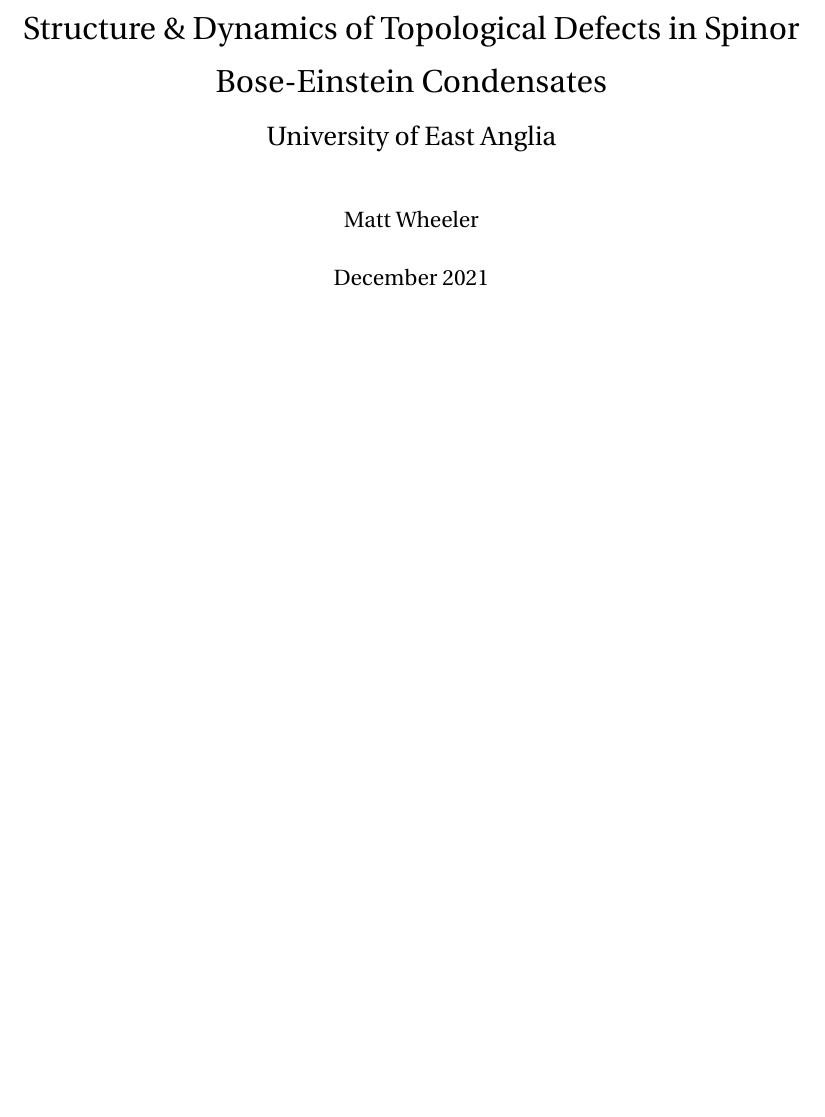
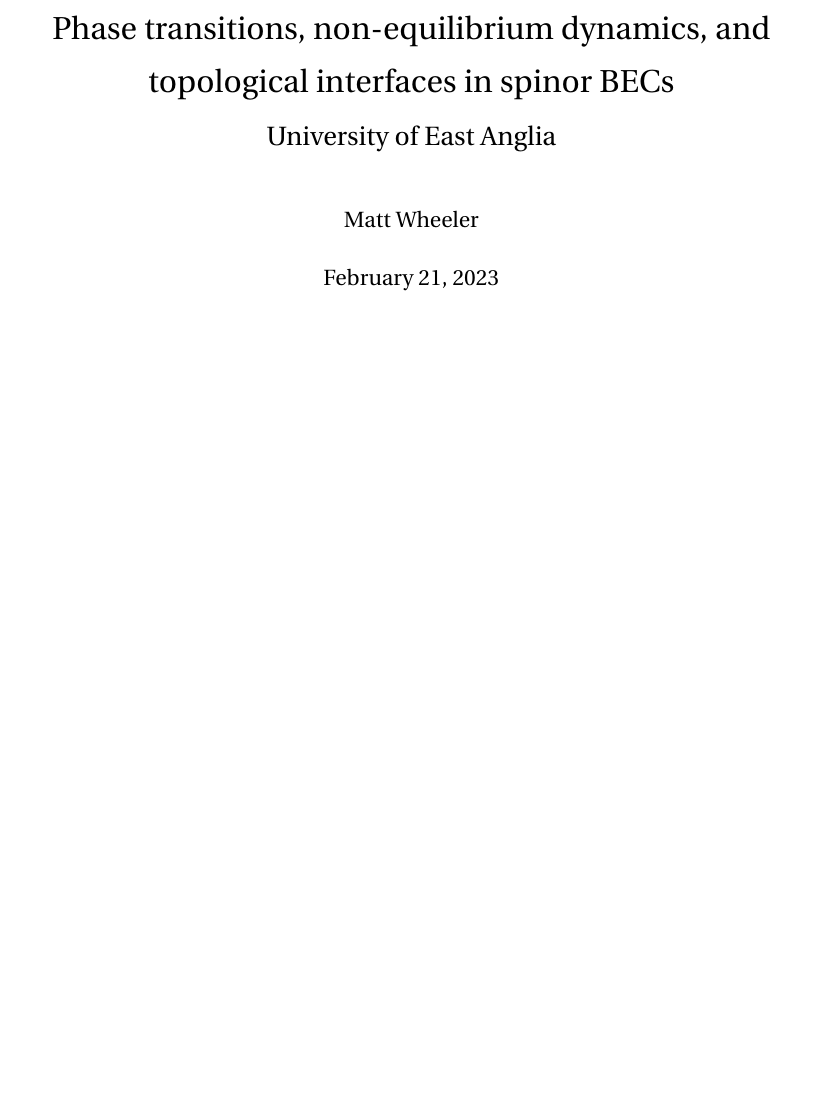
Before and after one commit to wheelerMT/thesis, a LaTeX thesis (thesis.tex): part of page 1 of 88, cut at the place of the change. Compiled offline with pdfLaTeX.

Commit message:
Changed title

```diff
--- a/thesis.tex
+++ b/thesis.tex
@@ -68,11 +68,11 @@
 \makeatother
 \chapterstyle{daleif1}
 
-\title{Structure \& Dynamics of Topological Defects in Spinor Bose-Einstein
-Condensates\\
+\title{Phase transitions, non-equilibrium dynamics, and topological interfaces
+in spinor BECs\\
 {\Large University of East Anglia}}
 \author{Matt Wheeler}
-\date{December 2021}
+\date{\today}
 
 \begin{document}
 
```
